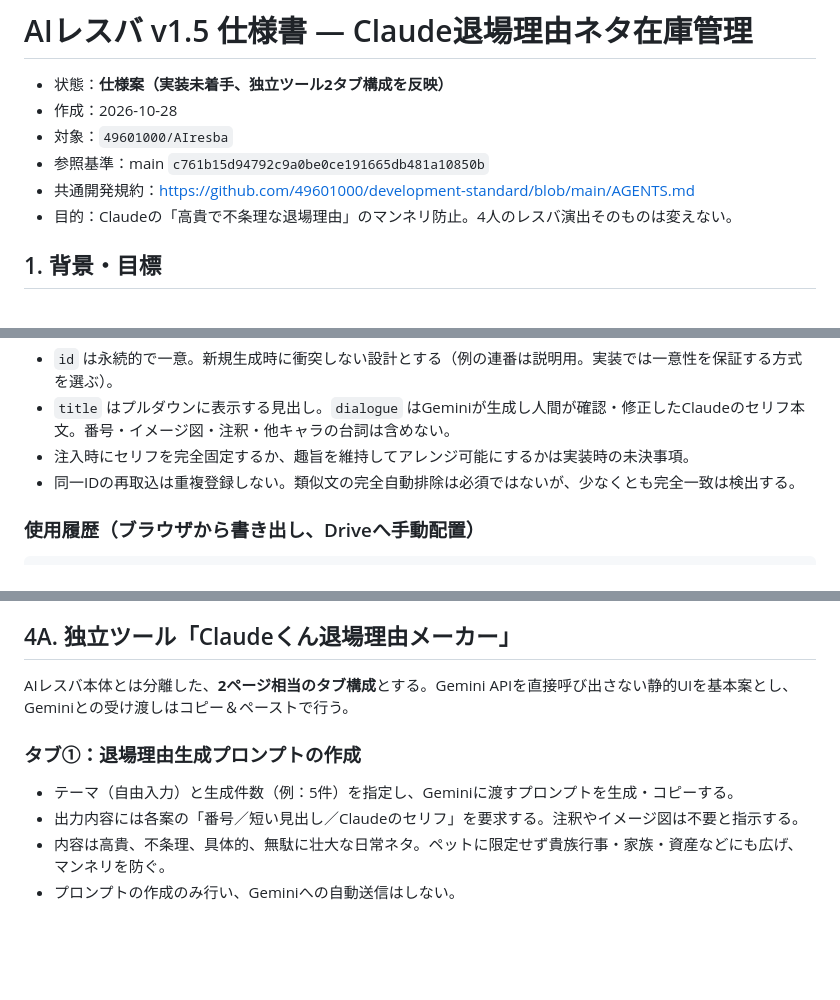
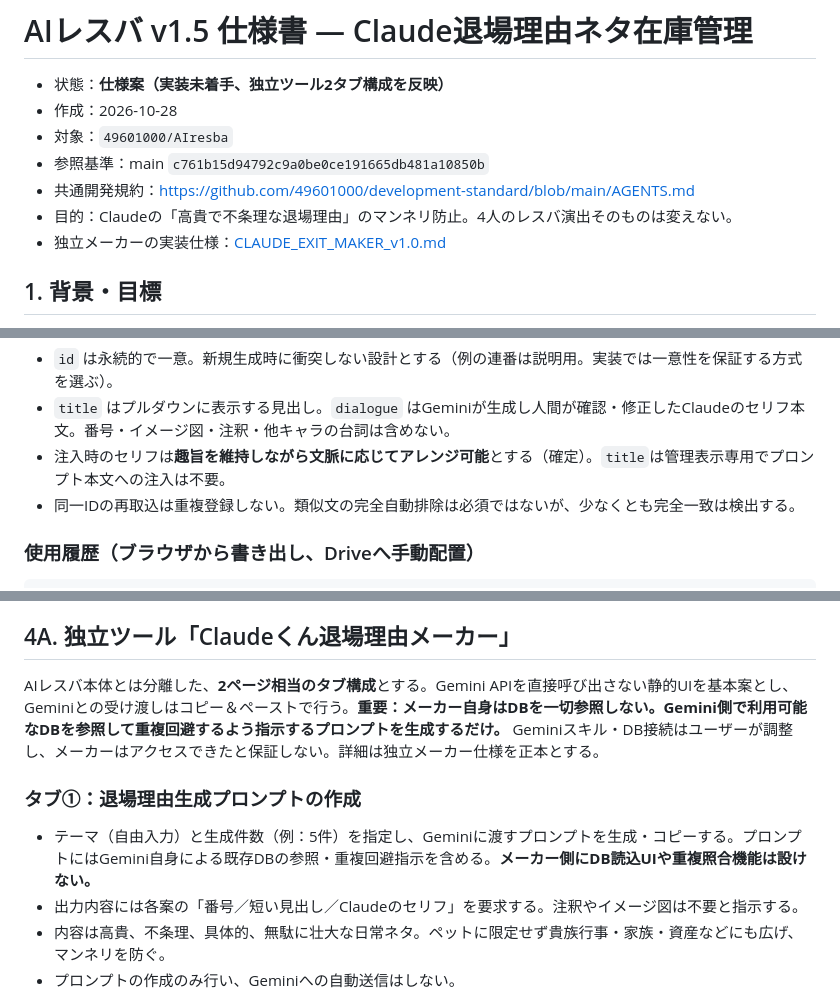
Before and after one commit to 49601000/AIresba, a Markdown page: docs/SPECIFICATION_v1.5.md, 3 parts joined by grey strips. GitHub-like rendering; blank space fills up the shorter version.

Commit message:
docs: clarify DB lookup belongs to Gemini, not maker

````diff
--- a/docs/SPECIFICATION_v1.5.md
+++ b/docs/SPECIFICATION_v1.5.md
@@ -6,6 +6,7 @@
 - 参照基準：main `c761b15d94792c9a0be0ce191665db481a10850b`
 - 共通開発規約：https://github.com/49601000/development-standard/blob/main/AGENTS.md
 - 目的：Claudeの「高貴で不条理な退場理由」のマンネリ防止。4人のレスバ演出そのものは変えない。
+- 独立メーカーの実装仕様：[CLAUDE_EXIT_MAKER_v1.0.md](./CLAUDE_EXIT_MAKER_v1.0.md)
 
 ## 1. 背景・目標
 
@@ -57,7 +58,7 @@ GitHub PagesからDrive/Sheetsへ直接書き込まない。通常操作にGoogl
 ```
 - `id` は永続的で一意。新規生成時に衝突しない設計とする（例の連番は説明用。実装では一意性を保証する方式を選ぶ）。
 - `title` はプルダウンに表示する見出し。`dialogue` はGeminiが生成し人間が確認・修正したClaudeのセリフ本文。番号・イメージ図・注釈・他キャラの台詞は含めない。
-- 注入時にセリフを完全固定するか、趣旨を維持してアレンジ可能にするかは実装時の未決事項。
+- 注入時のセリフは**趣旨を維持しながら文脈に応じてアレンジ可能**とする（確定）。`title`は管理表示専用でプロンプト本文への注入は不要。
 - 同一IDの再取込は重複登録しない。類似文の完全自動排除は必須ではないが、少なくとも完全一致は検出する。
 
 ### 使用履歴（ブラウザから書き出し、Driveへ手動配置）
@@ -77,11 +78,11 @@ GitHub PagesからDrive/Sheetsへ直接書き込まない。通常操作にGoogl
 
 ## 4A. 独立ツール「Claudeくん退場理由メーカー」
 
-AIレスバ本体とは分離した、**2ページ相当のタブ構成**とする。Gemini APIを直接呼び出さない静的UIを基本案とし、Geminiとの受け渡しはコピー＆ペーストで行う。
+AIレスバ本体とは分離した、**2ページ相当のタブ構成**とする。Gemini APIを直接呼び出さない静的UIを基本案とし、Geminiとの受け渡しはコピー＆ペーストで行う。**重要：メーカー自身はDBを一切参照しない。Gemini側で利用可能なDBを参照して重複回避するよう指示するプロンプトを生成するだけ。** Geminiスキル・DB接続はユーザーが調整し、メーカーはアクセスできたと保証しない。詳細は独立メーカー仕様を正本とする。
 
 ### タブ①：退場理由生成プロンプトの作成
 
-- テーマ（自由入力）と生成件数（例：5件）を指定し、Geminiに渡すプロンプトを生成・コピーする。
+- テーマ（自由入力）と生成件数（例：5件）を指定し、Geminiに渡すプロンプトを生成・コピーする。プロンプトにはGemini自身による既存DBの参照・重複回避指示を含める。**メーカー側にDB読込UIや重複照合機能は設けない。**
 - 出力内容には各案の「番号／短い見出し／Claudeのセリフ」を要求する。注釈やイメージ図は不要と指示する。
 - 内容は高貴、不条理、具体的、無駄に壮大な日常ネタ。ペットに限定せず貴族行事・家族・資産などにも広げ、マンネリを防ぐ。
 - プロンプトの作成のみ行い、Geminiへの自動送信はしない。
````
